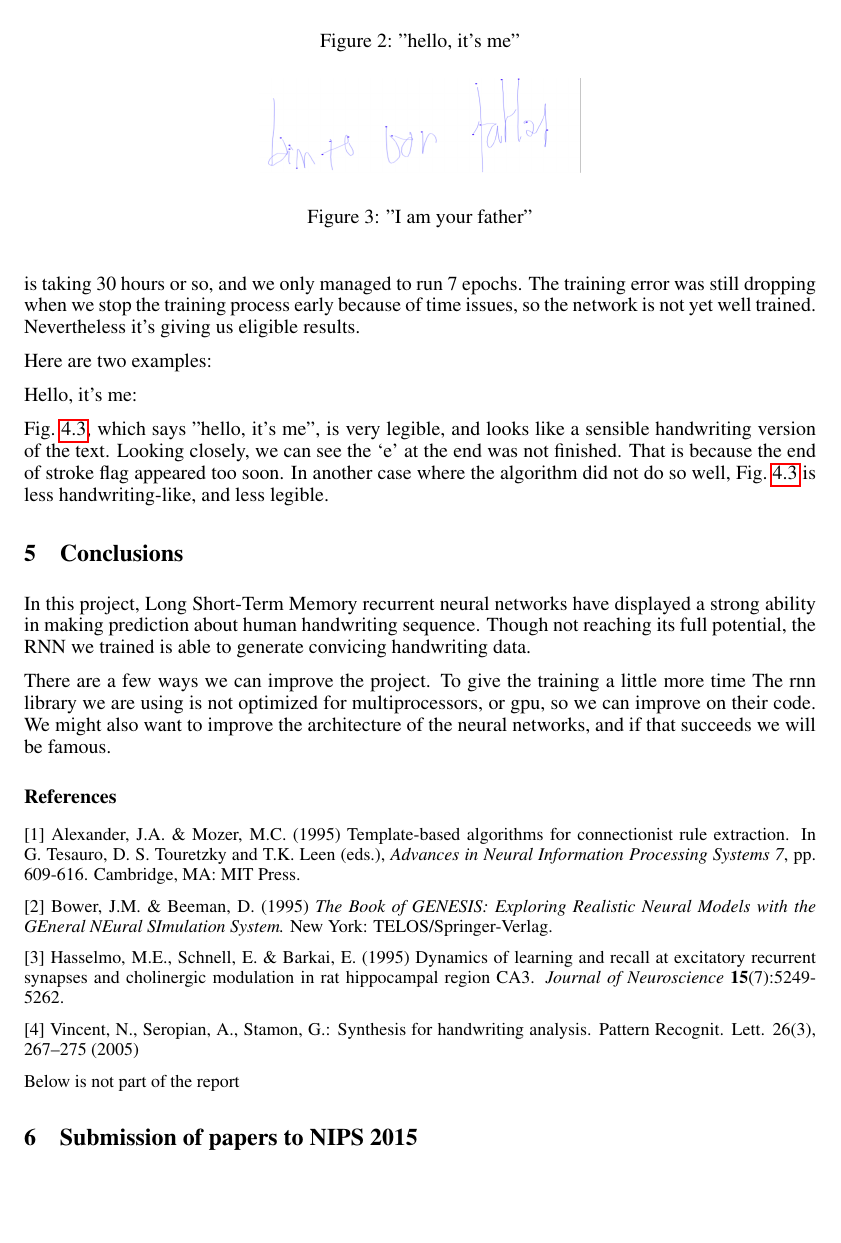
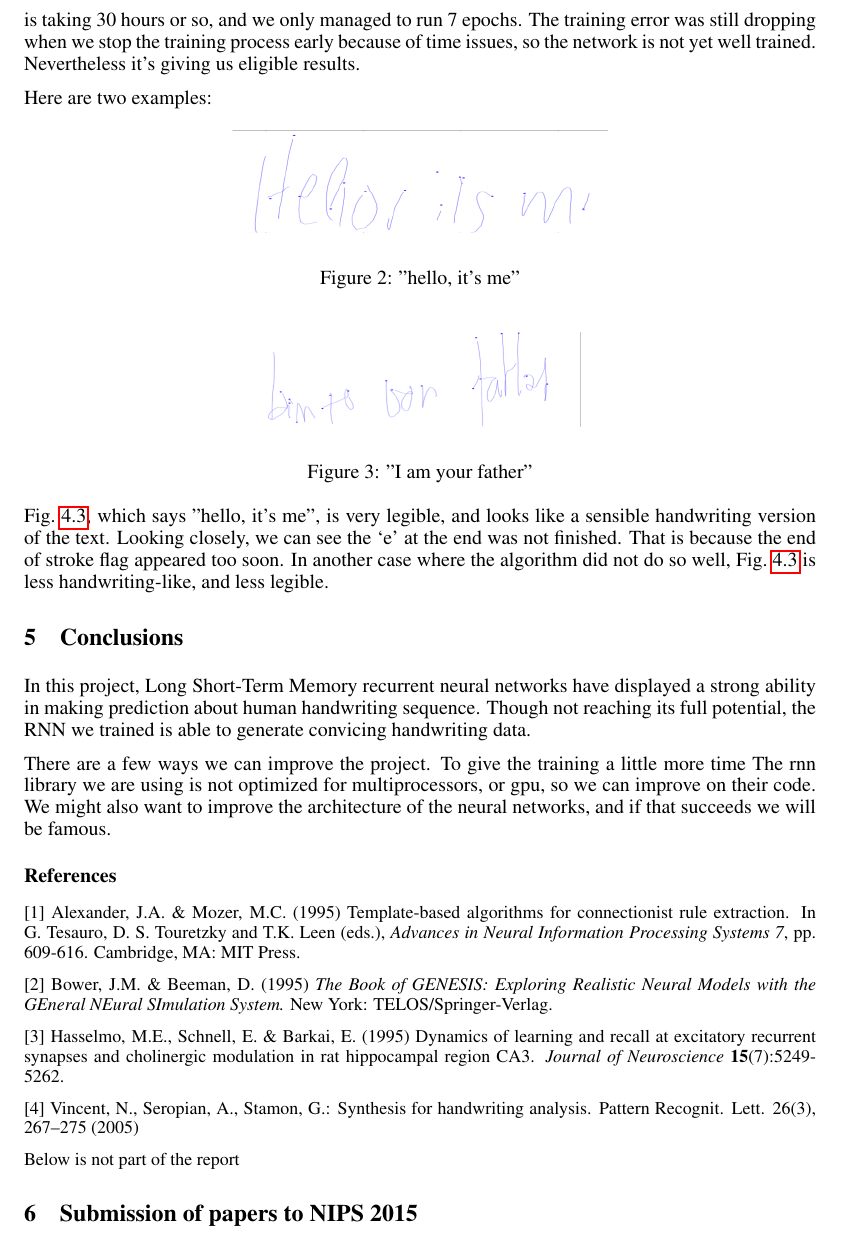
Before and after one commit to angelleng/ComputerVisionFinalProject, a LaTeX paper (report/HandwritingGeneration.tex): part of page 6 of 10, cut so that both start at the same text, the shorter picture padded with empty space. Compiled offline with pdfLaTeX.

Commit message:
fix figure alignment

```diff
--- a/report/HandwritingGeneration.tex
+++ b/report/HandwritingGeneration.tex
@@ -216,9 +216,7 @@ After we collected and formatted the data, we use the data to train a recurrent
 Using the well-implemented c++ library rnnlib, we were able to train an RNN that takes in the sequential data of the pen stroke, which is then used for making predictions about handwriting, i.e. handwriting generation. The training of the network took longer time than we thought. Each epoch is taking 30 hours or so, and we only managed to run 7 epochs. The training error was still dropping when we stop the training process early because of time issues, so the network is not yet well trained. Nevertheless it’s giving us eligible results.
 
 Here are two examples:
-
-Hello, it’s me:
-\begin{figure}
+\begin{figure}[h]
 \begin{center}
 \includegraphics[scale = 0.5]{hello.png}
 \end{center}
@@ -226,7 +224,7 @@ Hello, it’s me:
 \caption{"hello, it's me"}
 \end{figure}
 
-\begin{figure}
+\begin{figure}[h]
 \begin{center}
 \includegraphics[scale = 0.5]{father.png}
 \end{center}
```
Also changed, not shown: report/HandwritingGeneration copy.pdf (added), report/HandwritingGeneration.pdf, report/HandwritingGeneration.tex (4 more changed lines), 5 other files.
